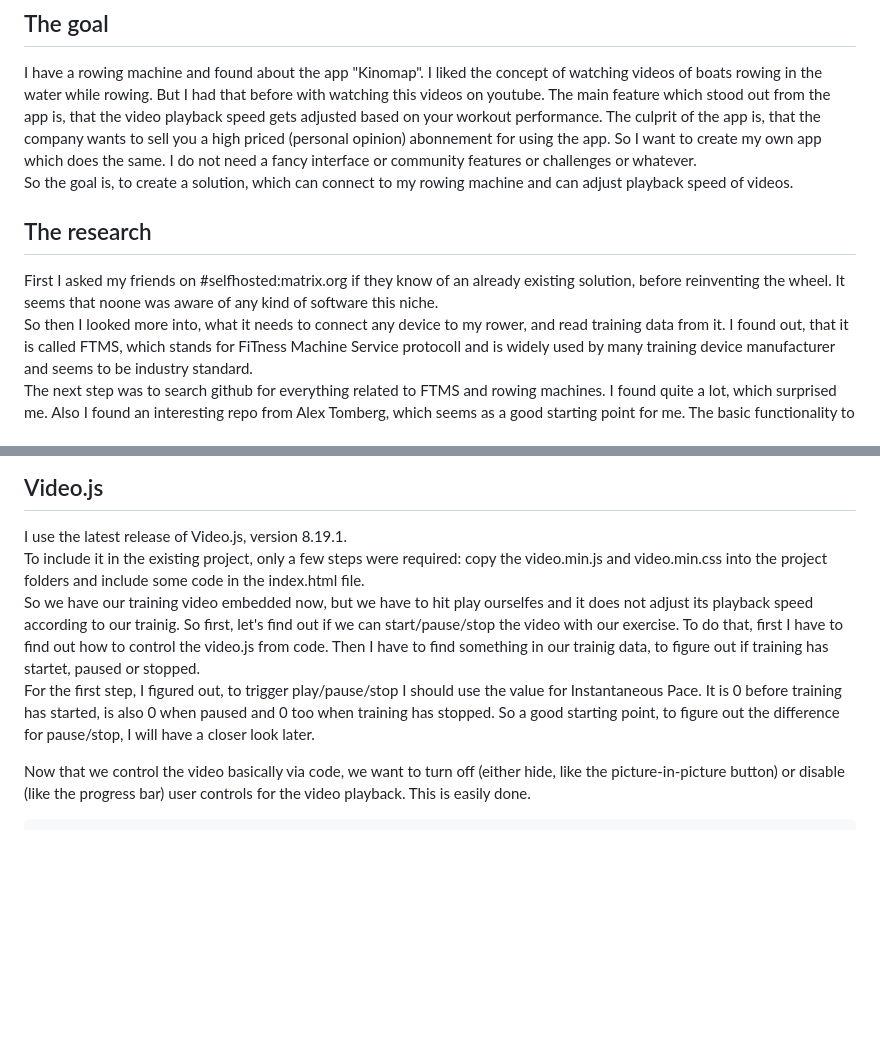
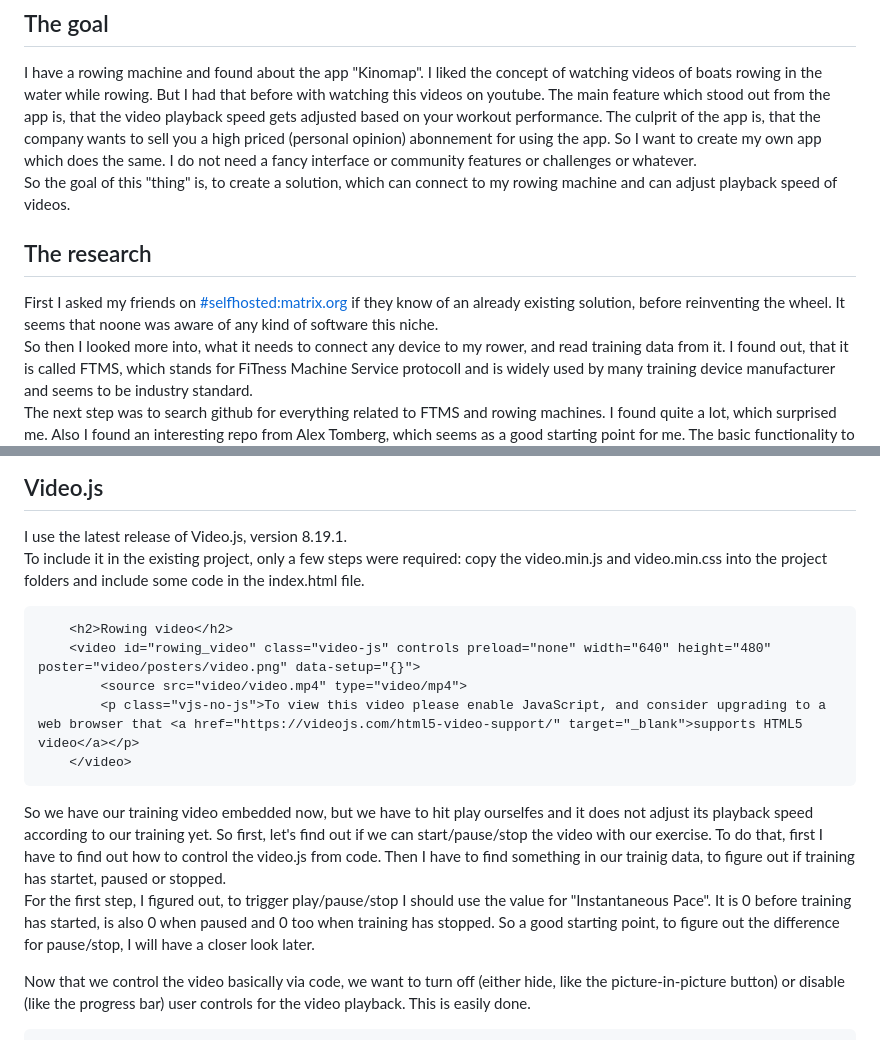
Before and after one commit to adamgross42/FTMS-rower, a Markdown page: docs/PoC.md, 2 parts joined by grey strips. GitHub-like rendering; blank space fills up the shorter version.

Commit message:
poc
Signed-off-by: Manuel <manuel@kmpr.at>

````diff
--- a/docs/PoC.md
+++ b/docs/PoC.md
@@ -2,11 +2,11 @@
 
 ## The goal
 I have a rowing machine and found about the app "Kinomap". I liked the concept of watching videos of boats rowing in the water while rowing. But I had that before with watching this videos on youtube. The main feature which stood out from the app is, that the video playback speed gets adjusted based on your workout performance. The culprit of the app is, that the company wants to sell you a high priced (personal opinion) abonnement for using the app. So I want to create my own app which does the same. I do not need a fancy interface or community features or challenges or whatever.
-So the goal is, to create a solution, which can connect to my rowing machine and can adjust playback speed of videos.
+So the goal of this "thing" is, to create a solution, which can connect to my rowing machine and can adjust playback speed of videos.
 
 
 ## The research
-First I asked my friends on #selfhosted:matrix.org if they know of an already existing solution, before reinventing the wheel. It seems that noone was aware of any kind of software this niche.
+First I asked my friends on [#selfhosted:matrix.org](https://matrix.to/#/#selfhosted:matrix.org) if they know of an already existing solution, before reinventing the wheel. It seems that noone was aware of any kind of software this niche.
 So then I looked more into, what it needs to connect any device to my rower, and read training data from it. I found out, that it is called FTMS, which stands for FiTness Machine Service protocoll and is widely used by many training device manufacturer and seems to be industry standard.
 The next step was to search github for everything related to FTMS and rowing machines. I found quite a lot, which surprised me. Also I found an interesting repo from Alex Tomberg, which seems as a good starting point for me. The basic functionality to connect to my rowing machine and reading basic data seems to be implemented.
 
@@ -22,9 +22,16 @@ Also quickly downloaded a random rowing video from youtube for that purpose, Som
 
 ## Video.js
 I use the latest release of Video.js, version 8.19.1.
-To include it in the existing project, only a few steps were required:  copy the video.min.js and video.min.css into the project folders and include some code in the index.html file.
-So we have our training video embedded now, but we have to hit play ourselfes and it does not adjust its playback speed according to our trainig. So first, let's find out if we can start/pause/stop the video with our exercise. To do that, first I have to find out how to control the video.js from code. Then I have to find something in our trainig data, to figure out if training has startet, paused or stopped.
-For the first step, I figured out, to trigger play/pause/stop I should use the value for Instantaneous Pace. It is 0 before training has started, is also 0 when paused and 0 too when training has stopped. So a good starting point, to figure out the difference for pause/stop, I will have a closer look later.
+To include it in the existing project, only a few steps were required: copy the video.min.js and video.min.css into the project folders and include some code in the index.html file.
+```
+	<h2>Rowing video</h2>
+	<video id="rowing_video" class="video-js" controls preload="none" width="640" height="480" poster="video/posters/video.png" data-setup="{}">
+		<source src="video/video.mp4" type="video/mp4">
+		<p class="vjs-no-js">To view this video please enable JavaScript, and consider upgrading to a web browser that <a href="https://videojs.com/html5-video-support/" target="_blank">supports HTML5 video</a></p>
+    </video>
+```
+So we have our training video embedded now, but we have to hit play ourselfes and it does not adjust its playback speed according to our training yet. So first, let's find out if we can start/pause/stop the video with our exercise. To do that, first I have to find out how to control the video.js from code. Then I have to find something in our trainig data, to figure out if training has startet, paused or stopped.
+For the first step, I figured out, to trigger play/pause/stop I should use the value for "Instantaneous Pace". It is 0 before training has started, is also 0 when paused and 0 too when training has stopped. So a good starting point, to figure out the difference for pause/stop, I will have a closer look later.
 
 Now that we control the video basically via code, we want to turn off (either hide, like the picture-in-picture button) or disable (like the progress bar) user controls for the video playback. This is easily done.
 ```
````
